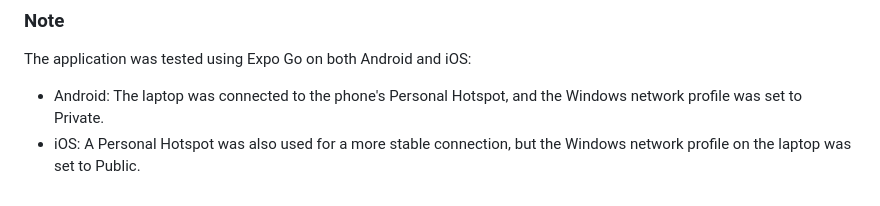
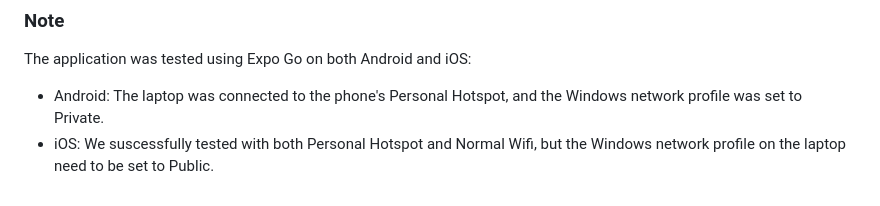
Before and after one commit to anhhhvx/doc-share-web-and-app, a Markdown page: README.md, the part around the change. Drawn GitHub-style.

Commit message:
Clarify iOS testing conditions in README
Updated iOS testing instructions for clarity and accuracy.

```diff
--- a/README.md
+++ b/README.md
@@ -96,4 +96,4 @@ If the app cannot connect to the server, try switching the Windows network profi
 
 The application was tested using Expo Go on both Android and iOS:
 - Android: The laptop was connected to the phone's Personal Hotspot, and the Windows network profile was set to Private.
-- iOS: A Personal Hotspot was also used for a more stable connection, but the Windows network profile on the laptop was set to Public.
+- iOS: We suscessfully tested with both Personal Hotspot and Normal Wifi, but the Windows network profile on the laptop need to be set to Public.
```
